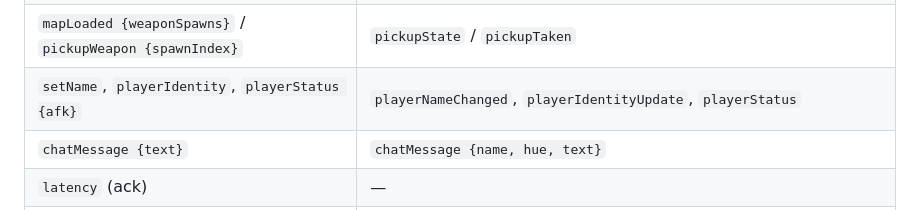
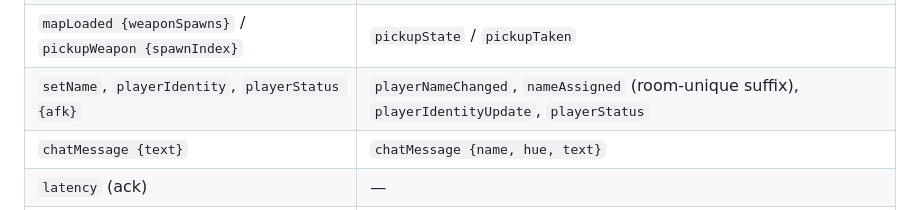
Before and after one commit to ozdragon30-debug/stickmanson, a Markdown page: ARCHITECTURE.md, the part around the change. Drawn GitHub-style.

```diff
--- a/ARCHITECTURE.md
+++ b/ARCHITECTURE.md
@@ -63,7 +63,7 @@ relays and validates.
 | `iDied {killerId, weaponId}` | `playerDied {playerId, killerId, weaponId}`, `scoreUpdate` |
 | `playerRespawn {position}` | `playerMoved` |
 | `mapLoaded {weaponSpawns}` / `pickupWeapon {spawnIndex}` | `pickupState` / `pickupTaken` |
-| `setName`, `playerIdentity`, `playerStatus {afk}` | `playerNameChanged`, `playerIdentityUpdate`, `playerStatus` |
+| `setName`, `playerIdentity`, `playerStatus {afk}` | `playerNameChanged`, `nameAssigned` (room-unique suffix), `playerIdentityUpdate`, `playerStatus` |
 | `chatMessage {text}` | `chatMessage {name, hue, text}` |
 | `latency` (ack) | — |
 | — | `currentPlayers`, `gameState`, `newPlayer`, `playerDisconnected`, `roundEnd`, `roundStart`, `forceWeapon`, `kicked` |
```
Also changed, not shown: CHANGELOG.md (+11 -1 lines).
